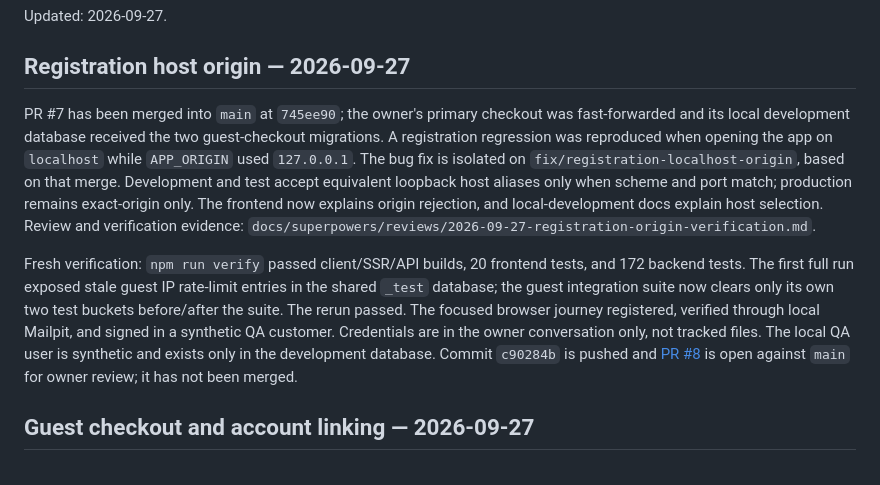
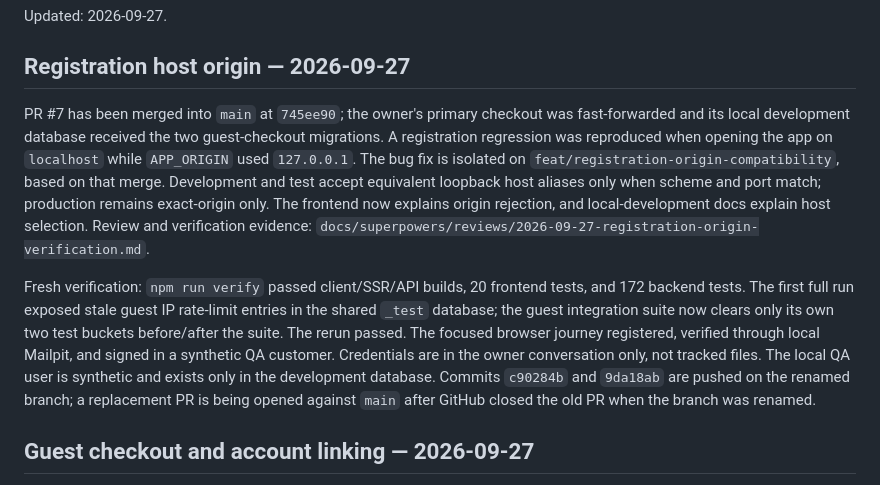
Before and after one commit to DatMai/AnhEmFarm, a Markdown page: docs/agents/HANDOFF.md, the part around the change. Drawn GitHub-style.

```diff
--- a/docs/agents/HANDOFF.md
+++ b/docs/agents/HANDOFF.md
@@ -4,9 +4,9 @@ Updated: 2026-09-27.
 
 ## Registration host origin — 2026-09-27
 
-PR #7 has been merged into `main` at `745ee90`; the owner's primary checkout was fast-forwarded and its local development database received the two guest-checkout migrations. A registration regression was reproduced when opening the app on `localhost` while `APP_ORIGIN` used `127.0.0.1`. The bug fix is isolated on `fix/registration-localhost-origin`, based on that merge. Development and test accept equivalent loopback host aliases only when scheme and port match; production remains exact-origin only. The frontend now explains origin rejection, and local-development docs explain host selection. Review and verification evidence: `docs/superpowers/reviews/2026-09-27-registration-origin-verification.md`.
+PR #7 has been merged into `main` at `745ee90`; the owner's primary checkout was fast-forwarded and its local development database received the two guest-checkout migrations. A registration regression was reproduced when opening the app on `localhost` while `APP_ORIGIN` used `127.0.0.1`. The bug fix is isolated on `feat/registration-origin-compatibility`, based on that merge. Development and test accept equivalent loopback host aliases only when scheme and port match; production remains exact-origin only. The frontend now explains origin rejection, and local-development docs explain host selection. Review and verification evidence: `docs/superpowers/reviews/2026-09-27-registration-origin-verification.md`.
 
-Fresh verification: `npm run verify` passed client/SSR/API builds, 20 frontend tests, and 172 backend tests. The first full run exposed stale guest IP rate-limit entries in the shared `_test` database; the guest integration suite now clears only its own two test buckets before/after the suite. The rerun passed. The focused browser journey registered, verified through local Mailpit, and signed in a synthetic QA customer. Credentials are in the owner conversation only, not tracked files. The local QA user is synthetic and exists only in the development database. Commit `c90284b` is pushed and [PR #8](https://github.com/DatMai/AnhEmFarm/pull/8) is open against `main` for owner review; it has not been merged.
+Fresh verification: `npm run verify` passed client/SSR/API builds, 20 frontend tests, and 172 backend tests. The first full run exposed stale guest IP rate-limit entries in the shared `_test` database; the guest integration suite now clears only its own two test buckets before/after the suite. The rerun passed. The focused browser journey registered, verified through local Mailpit, and signed in a synthetic QA customer. Credentials are in the owner conversation only, not tracked files. The local QA user is synthetic and exists only in the development database. Commits `c90284b` and `9da18ab` are pushed on the renamed branch; a replacement PR is being opened against `main` after GitHub closed the old PR when the branch was renamed.
 
 ## Guest checkout and account linking — 2026-09-27
 
```
Also changed, not shown: docs/agents/SUPERPOWERS.md (+1 -1 lines).
